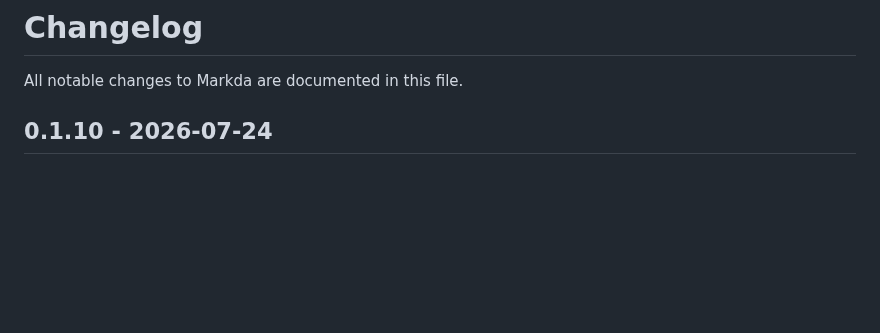
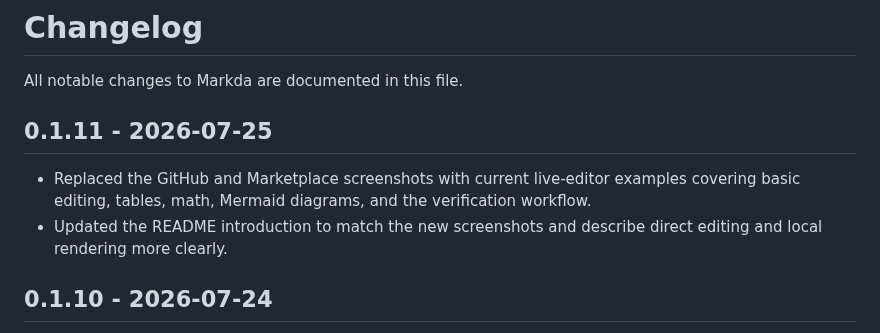
Before and after one commit to tetsuji16/Markda, a Markdown page: CHANGELOG.md, the part around the change. GitHub-like rendering; blank space fills up the shorter version.

Commit message:
Refresh Marketplace screenshots for 0.1.11

```diff
--- a/CHANGELOG.md
+++ b/CHANGELOG.md
@@ -1,6 +1,11 @@
 # Changelog
 
 All notable changes to Markda are documented in this file.
+
+## 0.1.11 - 2026-07-25
+
+- Replaced the GitHub and Marketplace screenshots with current live-editor examples covering basic editing, tables, math, Mermaid diagrams, and the verification workflow.
+- Updated the README introduction to match the new screenshots and describe direct editing and local rendering more clearly.
 
 ## 0.1.10 - 2026-07-24
 
```
Also changed, not shown: README.md (+6 -6 lines), media/screenshots/math-editing.png, media/screenshots/writing-view.png, 2 other files.
